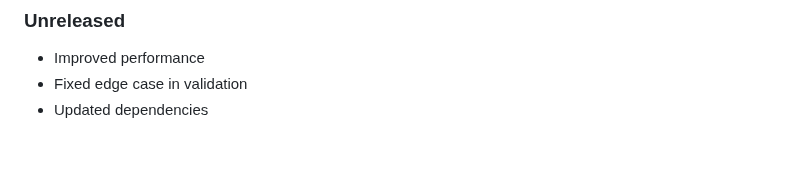
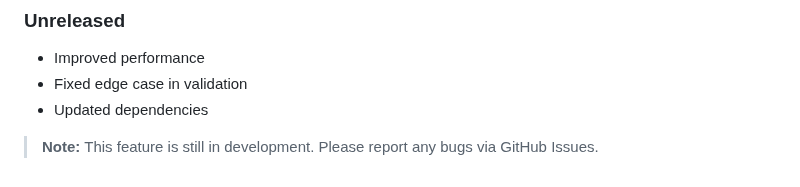
Before and after one commit to mubbashirdevsite/daily-news-hub, a Markdown page: README.md, the part around the change. GitHub-like rendering; blank space fills up the shorter version.

```diff
--- a/README.md
+++ b/README.md
@@ -1410,3 +1410,5 @@ Pull requests are welcome. For major changes, please open an issue first to disc
 - Improved performance
 - Fixed edge case in validation
 - Updated dependencies
+
+> **Note:** This feature is still in development. Please report any bugs via GitHub Issues.
```
